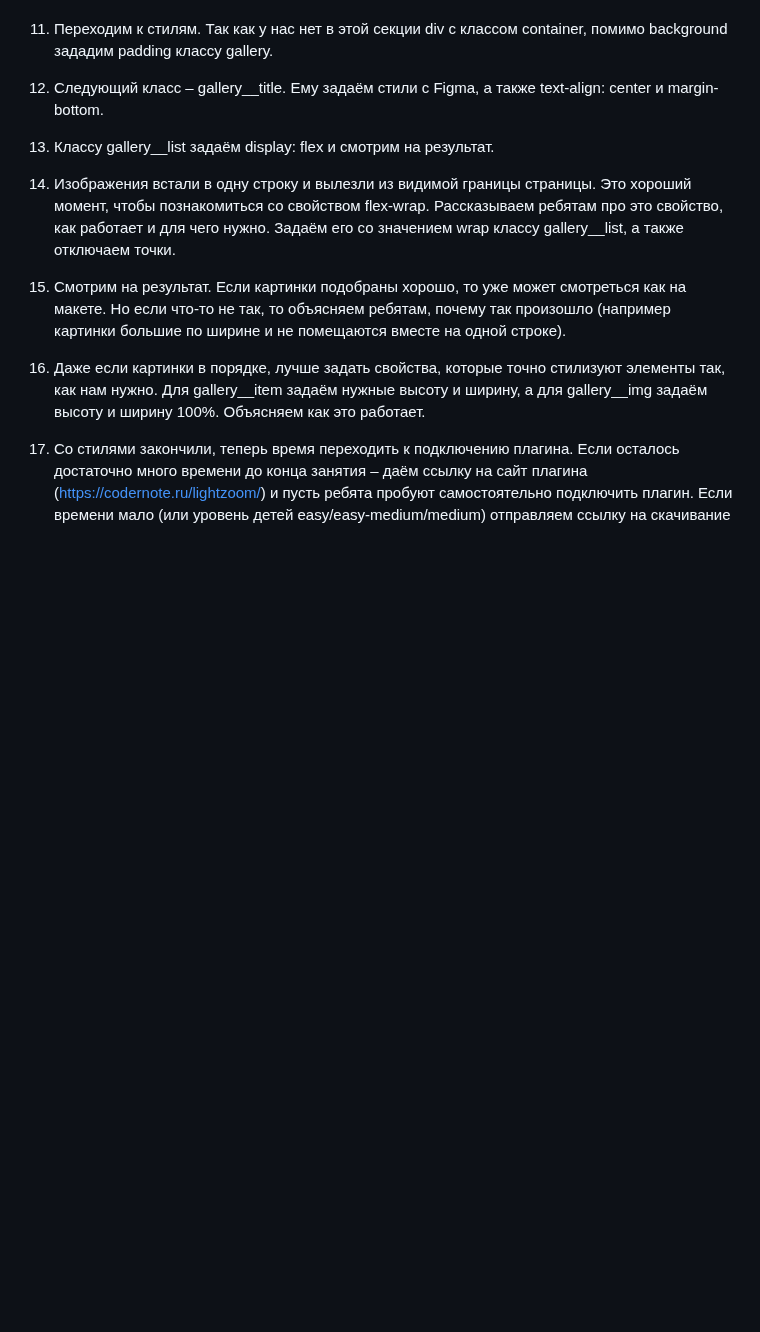
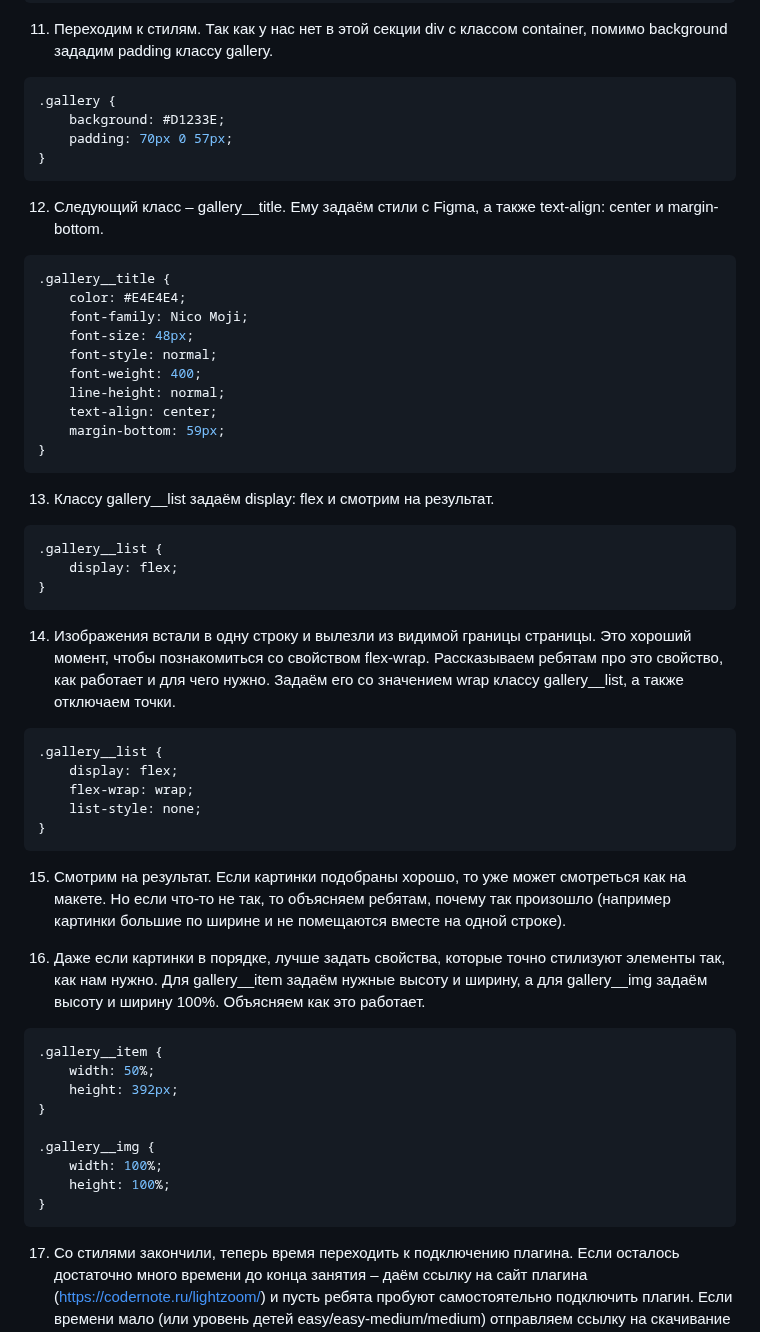
Before and after one commit to MrRezvan/it-compot-frontend-lessons, a Markdown page: Сайт-визитка/gallery.md, the part around one of its changes. Rendered like a GitHub page; blank space fills up the shorter version.

````diff
--- a/Сайт-визитка/gallery.md
+++ b/Сайт-визитка/gallery.md
@@ -37,15 +98,51 @@ Gallery
 11) Переходим к стилям. Так как у нас нет в этой секции div с классом container, помимо background зададим padding классу gallery.
-
+```css
+.gallery {
+	background: #D1233E;
+	padding: 70px 0 57px;
+}
+```
 12) Следующий класс – gallery__title. Ему задаём стили с Figma, а также text-align: center и margin-bottom.
-
+```css
+.gallery__title {
+	color: #E4E4E4;
+	font-family: Nico Moji;
+	font-size: 48px;
+	font-style: normal;
+	font-weight: 400;
+	line-height: normal;
+	text-align: center;
+	margin-bottom: 59px;
+}
+```
 13) Классу gallery__list задаём display: flex и смотрим на результат.
-
+```css
+.gallery__list {
+	display: flex;
+}
+```
 14) Изображения встали в одну строку и вылезли из видимой границы страницы. Это хороший момент, чтобы познакомиться со свойством flex-wrap. Рассказываем ребятам про это свойство, как работает и для чего нужно. Задаём его со значением wrap классу gallery__list, а также отключаем точки.
-
+```css
+.gallery__list {
+	display: flex;
+	flex-wrap: wrap;
+	list-style: none;
+}
+```
 15) Смотрим на результат. Если картинки подобраны хорошо, то уже может смотреться как на макете. Но если что-то не так, то объясняем ребятам, почему так произошло (например картинки большие по ширине и не помещаются вместе на одной строке).
 
 16) Даже если картинки в порядке, лучше задать свойства, которые точно стилизуют элементы так, как нам нужно. Для gallery__item задаём нужные высоту и ширину, а для gallery__img задаём высоту и ширину 100%. Объясняем как это работает.
+```css
+.gallery__item {
+	width: 50%;
+	height: 392px;
+}
 
+.gallery__img {
+	width: 100%;
+	height: 100%;
+}
+```
 17) Со стилями закончили, теперь время переходить к подключению плагина. Если осталось достаточно много времени до конца занятия – даём ссылку на сайт плагина (https://codernote.ru/lightzoom/) и пусть ребята пробуют самостоятельно подключить плагин. Если времени мало (или уровень детей easy/easy-medium/medium) отправляем ссылку на скачивание текстового документа с ссылками для подключения — https://disk.yandex.ru/i/GHTrkXInrXfxpQ и помогаем подключить.
 
 —————————————————————————————————————————
````
Also changed, not shown: other parts of Сайт-визитка/gallery.md (+66 -5 lines).
